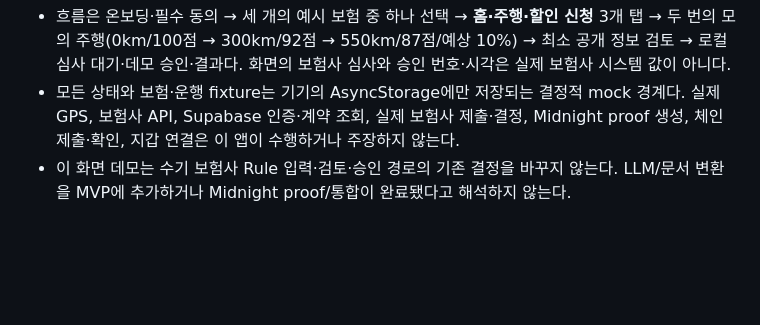
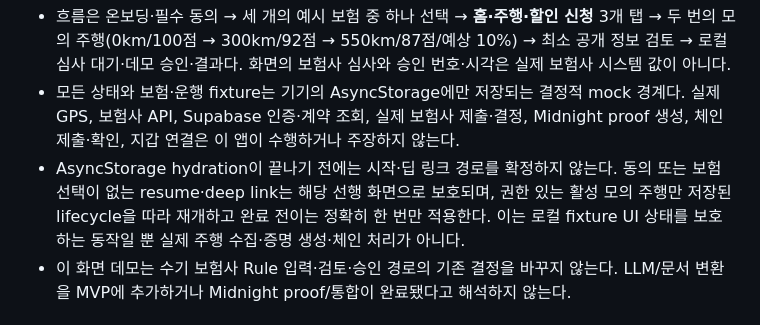
Before and after one commit to 0xyuanyx/Midnight-Drivacy, a Markdown page: PROJECT_DIRECTION.md, the part around the change. Drawn GitHub-style; blank space fills up the shorter version.

```diff
--- a/PROJECT_DIRECTION.md
+++ b/PROJECT_DIRECTION.md
@@ -398,6 +398,7 @@ C는 작은 실제 Compact 계약의 전체 컴파일 → 로컬 node/indexer/pr
 - 가입자용 `apps/mobile`은 Expo Router 기반의 **로컬·결정적 데모**로 구현했다. Expo Go에서 실행 가능한 앱 구조와 web/iOS/Android export 번들만 확인했으며, 실제 물리 기기나 Expo Go 앱에서의 실행은 확인하지 않았다.
 - 흐름은 온보딩·필수 동의 → 세 개의 예시 보험 중 하나 선택 → **홈·주행·할인 신청** 3개 탭 → 두 번의 모의 주행(0km/100점 → 300km/92점 → 550km/87점/예상 10%) → 최소 공개 정보 검토 → 로컬 심사 대기·데모 승인·결과다. 화면의 보험사 심사와 승인 번호·시각은 실제 보험사 시스템 값이 아니다.
 - 모든 상태와 보험·운행 fixture는 기기의 AsyncStorage에만 저장되는 결정적 mock 경계다. 실제 GPS, 보험사 API, Supabase 인증·계약 조회, 실제 보험사 제출·결정, Midnight proof 생성, 체인 제출·확인, 지갑 연결은 이 앱이 수행하거나 주장하지 않는다.
+- AsyncStorage hydration이 끝나기 전에는 시작·딥 링크 경로를 확정하지 않는다. 동의 또는 보험 선택이 없는 resume·deep link는 해당 선행 화면으로 보호되며, 권한 있는 활성 모의 주행만 저장된 lifecycle을 따라 재개하고 완료 전이는 정확히 한 번만 적용한다. 이는 로컬 fixture UI 상태를 보호하는 동작일 뿐 실제 주행 수집·증명 생성·체인 처리가 아니다.
 - 이 화면 데모는 수기 보험사 Rule 입력·검토·승인 경로의 기존 결정을 바꾸지 않는다. LLM/문서 변환을 MVP에 추가하거나 Midnight proof/통합이 완료됐다고 해석하지 않는다.
 
 ## 미해결 질문
```
Also changed, not shown: README.md (+2 -2 lines).
